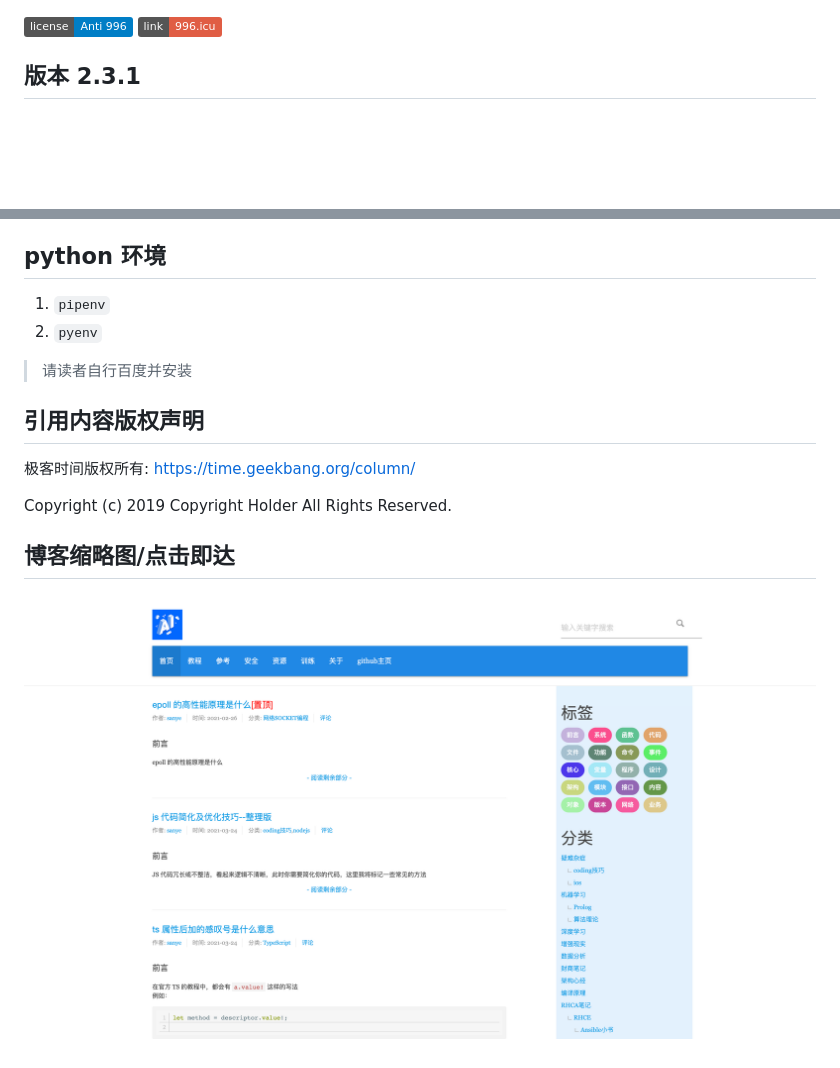
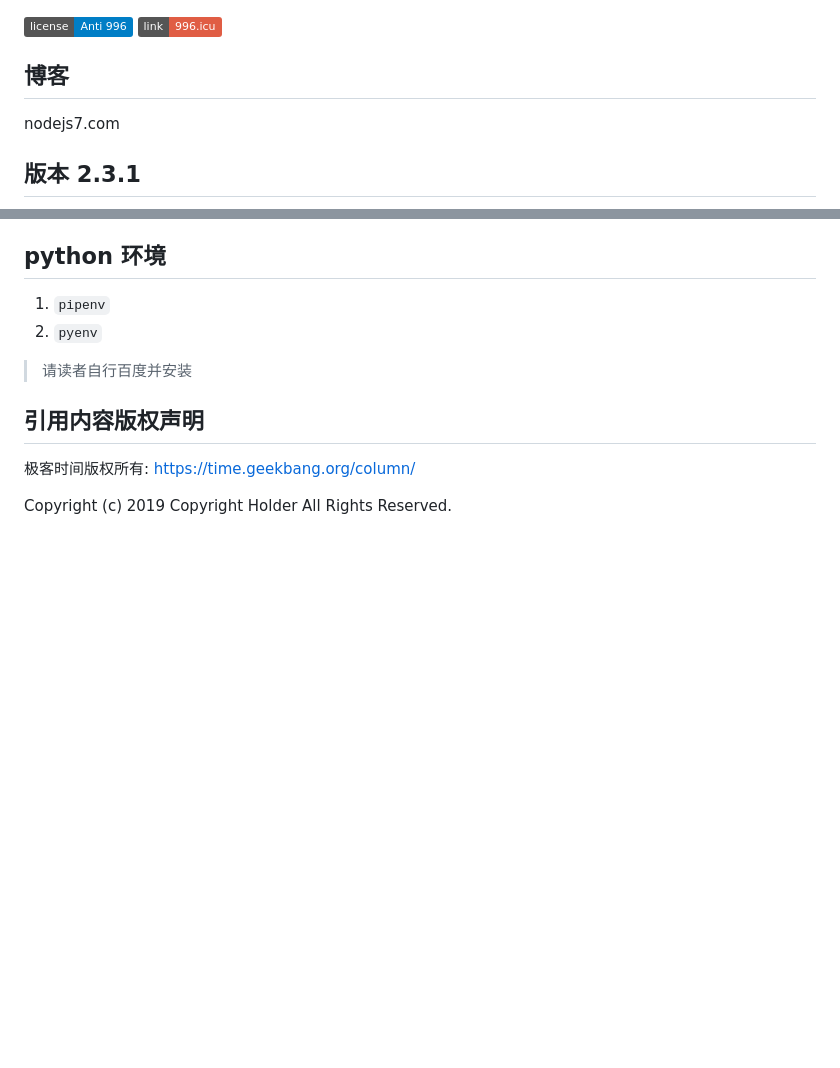
Before and after one commit to program-spiritual/DataAnalysisInAction, a Markdown page: README.md, 2 parts joined by grey strips. Rendered like a GitHub page; badges without logos; blank space fills up the shorter version.

```diff
--- a/README.md
+++ b/README.md
@@ -5,6 +5,9 @@
 [![LICENSE](https://img.shields.io/badge/license-Anti%20996-blue.svg)](https://github.com/996icu/996.ICU/blob/master/LICENSE)
 [![996.icu](https://img.shields.io/badge/link-996.icu-red.svg)](https://996.icu)
 
+## 博客
+
+nodejs7.com
 
 ## 版本 2.3.1
 
@@ -166,8 +169,3 @@ Windows平台开发如何能够更快捷，更舒适，请 Windows 的看官务
 极客时间版权所有: https://time.geekbang.org/column/
 
 Copyright (c) 2019 Copyright Holder All Rights Reserved.
-
-
-## 博客缩略图/点击即达
-
-[![小新开源](img/ai_nodejs7.png)](https://tftp.top/)
```
